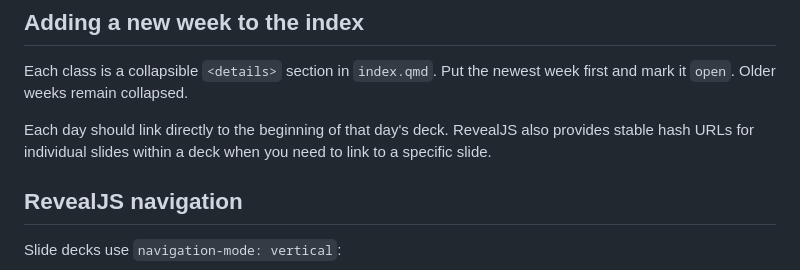
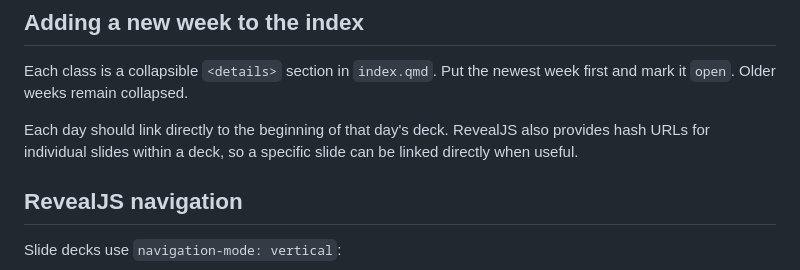
Before and after one commit to mrandrewandrade/slides, a Markdown page: README.md, the part around the change. Drawn GitHub-style.

Commit message:
Clarify current slide links

```diff
--- a/README.md
+++ b/README.md
@@ -146,7 +146,7 @@ Archived HTML is included in `_site/` as a project resource, but Quarto does not
 
 Each class is a collapsible `<details>` section in `index.qmd`. Put the newest week first and mark it `open`. Older weeks remain collapsed.
 
-Each day should link directly to the beginning of that day's deck. RevealJS also provides stable hash URLs for individual slides within a deck when you need to link to a specific slide.
+Each day should link directly to the beginning of that day's deck. RevealJS also provides hash URLs for individual slides within a deck, so a specific slide can be linked directly when useful.
 
 ## RevealJS navigation
 
```
